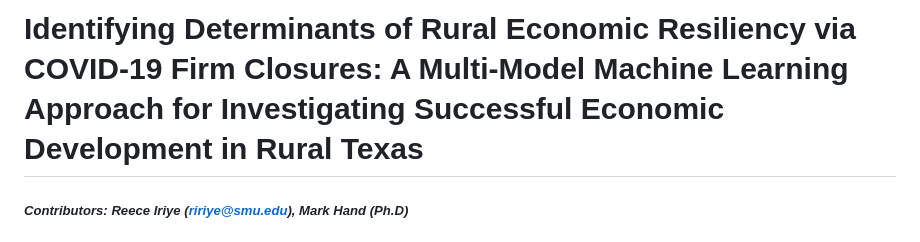
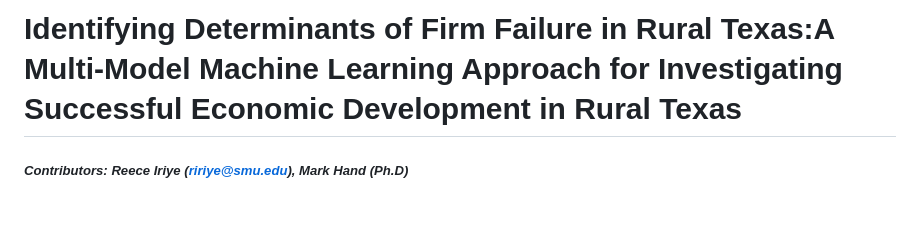
Before and after one commit to ririye01/Rural-Firm-Failure-Research, a Markdown page: README.md, the part around the change. GitHub-like rendering; blank space fills up the shorter version.

```diff
--- a/README.md
+++ b/README.md
@@ -1,4 +1,4 @@
-# **Identifying Determinants of Rural Economic Resiliency via COVID-19 Firm Closures: A Multi-Model Machine Learning Approach for Investigating Successful Economic Development in Rural Texas**
+# **Identifying Determinants of Firm Failure in Rural Texas:A Multi-Model Machine Learning Approach for Investigating Successful Economic Development in Rural Texas**
 ##### *Contributors: Reece Iriye (ririye@smu.edu), Mark Hand (Ph.D)*
 
 ## **Repository Overview**
```
